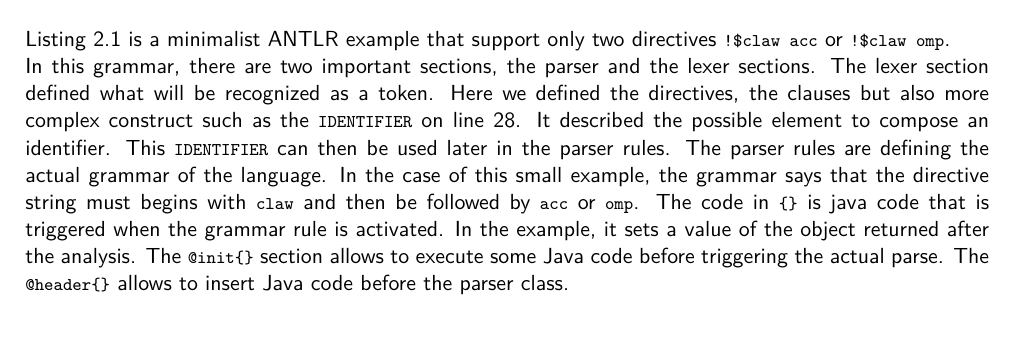
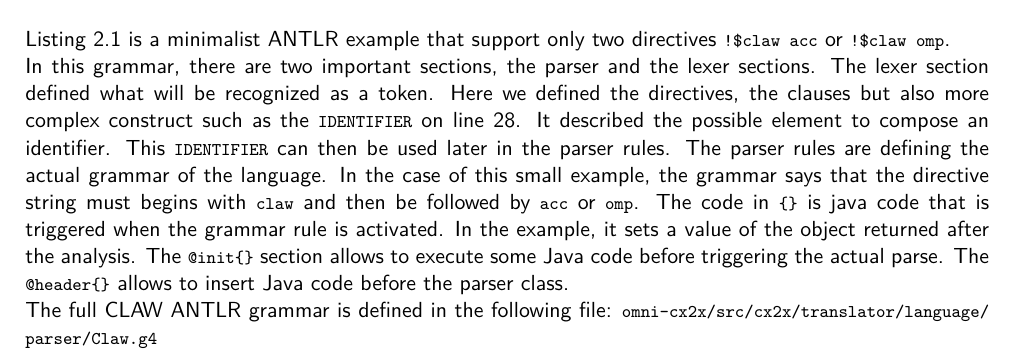
Before and after one commit to claw-project/claw-compiler, a LaTeX document (documentation/developer/developers_guide.tex): part of page 7 of 14, cut so that both start at the same text. Compiled offline with pdfLaTeX.

Commit message:
Add grammar file

```diff
--- a/documentation/developer/developers_guide.tex
+++ b/documentation/developer/developers_guide.tex
@@ -236,6 +236,8 @@ In this grammar, there are two important sections, the parser and the lexer sect
 The parser rules are defining the actual grammar of the language. In the case of this small example, the grammar says that the directive string must begins with \lstinline|claw| and then be followed by \lstinline|acc| or \lstinline|omp|. The code in \lstinline|{}| is java code that is triggered when the grammar rule is activated. In the example, it sets a value of the object returned after the analysis.
 The \lstinline|@init{}| section allows to execute some Java code before triggering the actual parse. The \lstinline|@header{}| allows to insert Java code before the parser class.
 
+The full CLAW ANTLR grammar is defined in the following file: \lstinline|omni-cx2x/src/cx2x/translator/language/parser/Claw.g4|
+
 \chapter{Transformation}
 A transformation class is the the basic representation of a manipulation of the \gls{ast} triggered by a directive. Each directive is implemented in its own transformation class. If the directive can be used as a block directive (with a \lstinline|!$end <directive>| directive), the class must inherits from the \lstinline!BlockTransformation!. Otherwise, it can inherits from the baisc \lstinline!Transformation! class.
 
```
